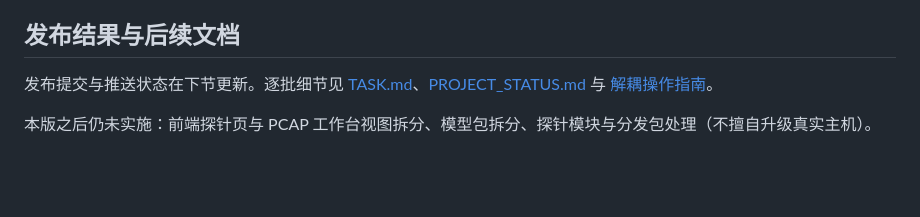
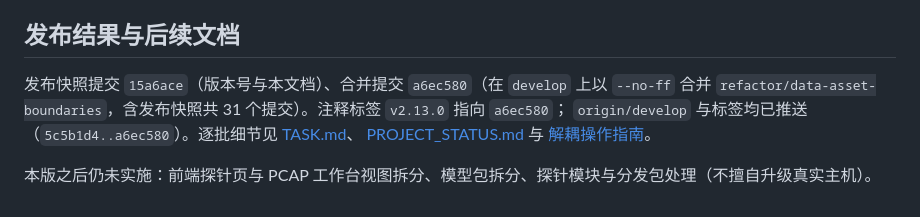
Before and after one commit to 1376524890/data-security-toolbox, a Markdown page: docs/releases/v2.13.0.md, the part around the change. GitHub-like rendering; blank space fills up the shorter version.

Commit message:
docs(release): record the pushed v2.13.0 release

```diff
--- a/docs/releases/v2.13.0.md
+++ b/docs/releases/v2.13.0.md
@@ -55,7 +55,9 @@
 
 ## 发布结果与后续文档
 
-发布提交与推送状态在下节更新。逐批细节见 [TASK.md](../../TASK.md)、[PROJECT_STATUS.md](../../PROJECT_STATUS.md)
-与 [解耦操作指南](../解耦操作指南.md)。
+发布快照提交 `15a6ace`（版本号与本文档）、合并提交 `a6ec580`（在 `develop` 上以 `--no-ff` 合并
+`refactor/data-asset-boundaries`，含发布快照共 31 个提交）。注释标签 `v2.13.0` 指向 `a6ec580`；
+`origin/develop` 与标签均已推送（`5c5b1d4..a6ec580`）。逐批细节见 [TASK.md](../../TASK.md)、
+[PROJECT_STATUS.md](../../PROJECT_STATUS.md) 与 [解耦操作指南](../解耦操作指南.md)。
 
 本版之后仍未实施：前端探针页与 PCAP 工作台视图拆分、模型包拆分、探针模块与分发包处理（不擅自升级真实主机）。
```
Also changed, not shown: PROJECT_STATUS.md (+1 -1 lines), TASK.md (+2 -0 lines).
